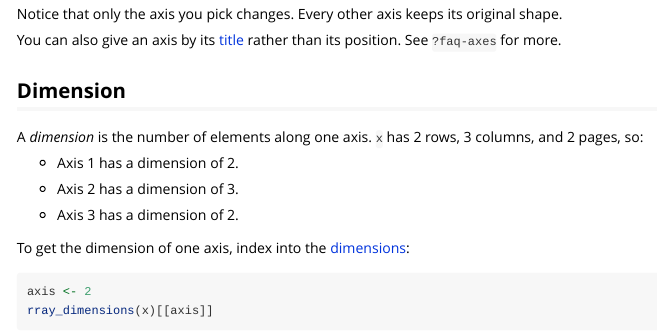
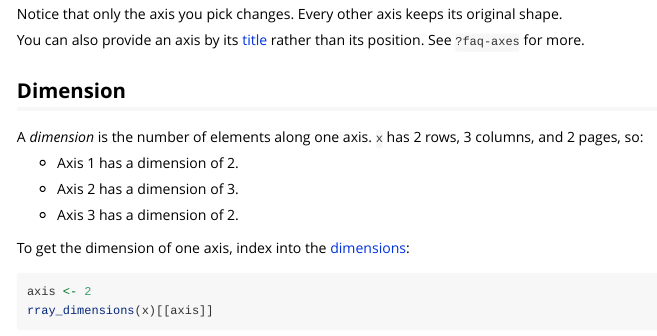
Before and after one commit to r-lib/rray, an R Markdown document (vignettes/terminology.Rmd): the page in a window 1100 px wide, from 900 px down. Rendered offline with R 4.5, knitr and Pandoc, with nearby package versions; some code elsewhere in the file could not run offline.

Commit message:
Say provide rather than give an axis by title in the terminology vignette

```diff
--- a/vignettes/terminology.Rmd
+++ b/vignettes/terminology.Rmd
@@ -56,7 +56,7 @@ rray_sum(x, axes = 3)
 Notice that only the axis you pick changes.
 Every other axis keeps its original shape.
 
-You can also give an axis by its [title](#titles) rather than its position.
+You can also provide an axis by its [title](#titles) rather than its position.
 See `?faq-axes` for more.
 
 ## Dimension
```
